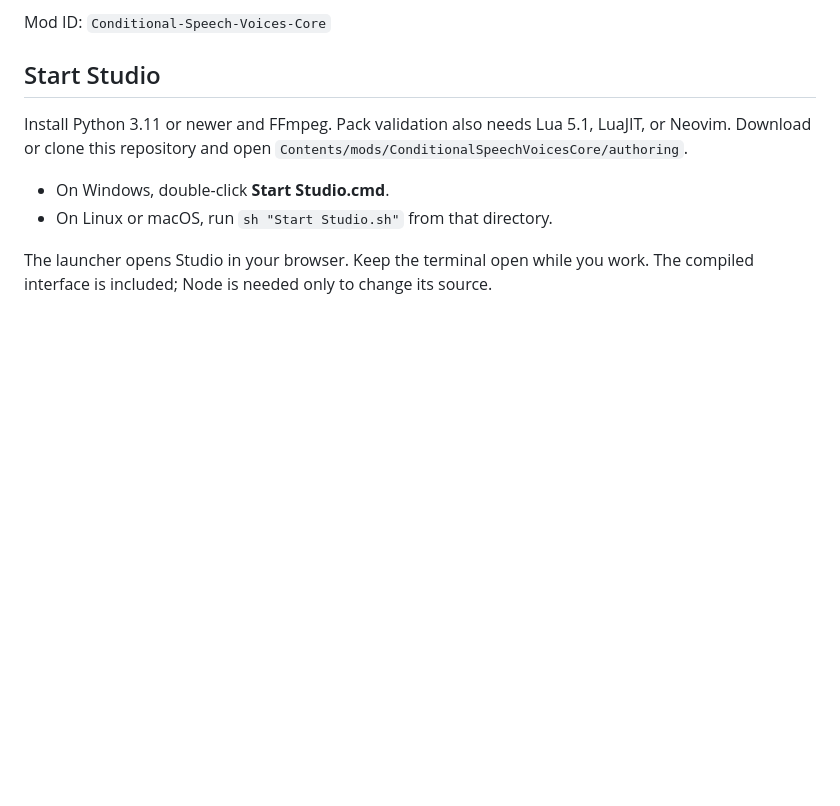
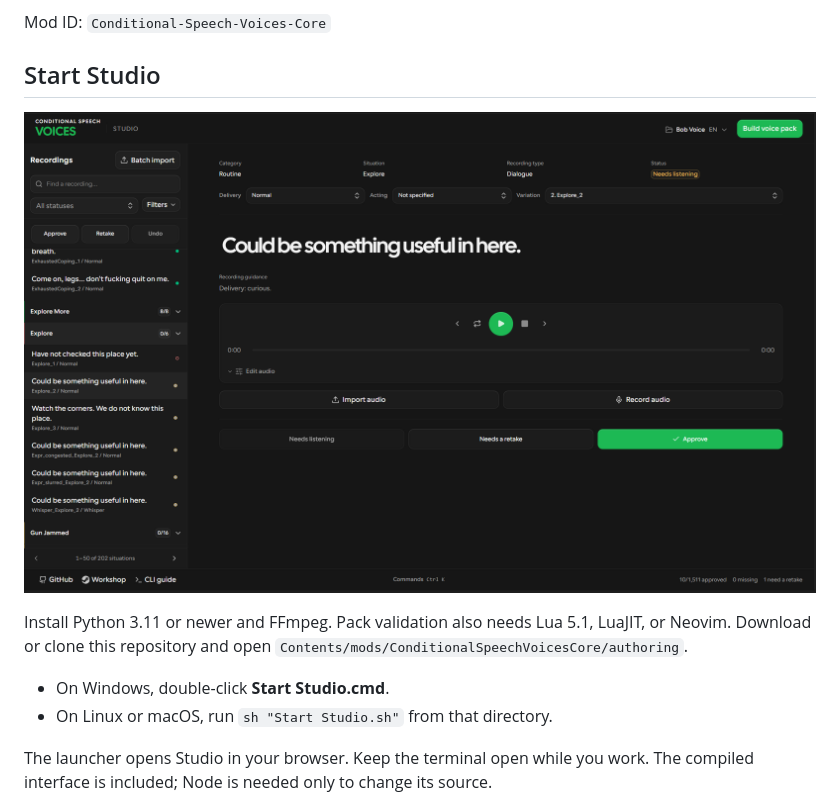
Before and after one commit to ravenwits/conditional-speech-voices-core, a Markdown page: README.md, the part around the change. Rendered like a GitHub page; pictures changed too: docs/images/studio.png (added); blank space fills up the shorter version.

Commit message:
Add Studio screenshot to README

```diff
--- a/README.md
+++ b/README.md
@@ -15,6 +15,8 @@ Copy `Contents/mods/ConditionalSpeechVoicesCore` into your `Zomboid/mods` folder
 Mod ID: `Conditional-Speech-Voices-Core`
 
 ## Start Studio
+
+![Studio recording library](docs/images/studio.png)
 
 Install Python 3.11 or newer and FFmpeg. Pack validation also needs Lua 5.1, LuaJIT, or Neovim. Download or clone this repository and open `Contents/mods/ConditionalSpeechVoicesCore/authoring`.
 
```
